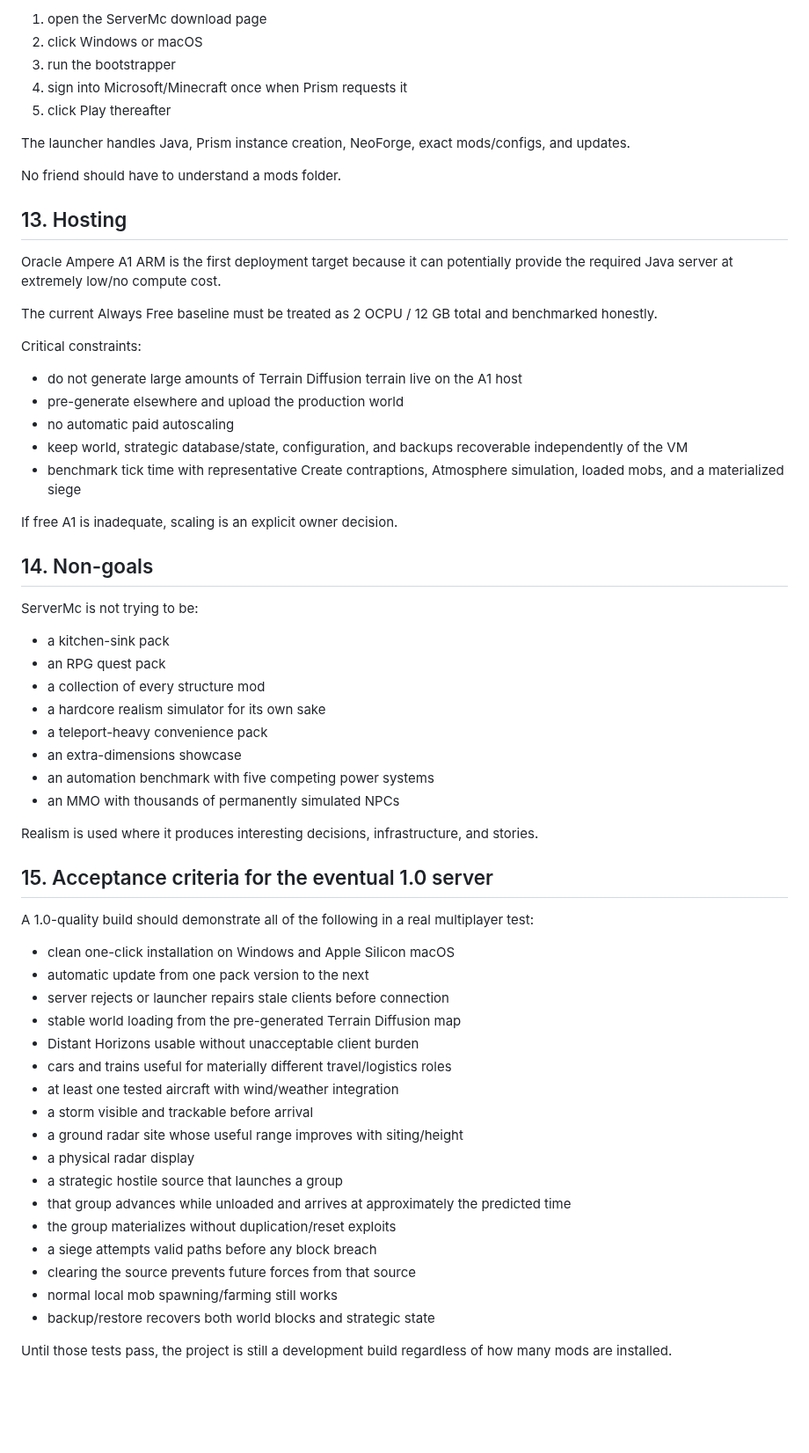
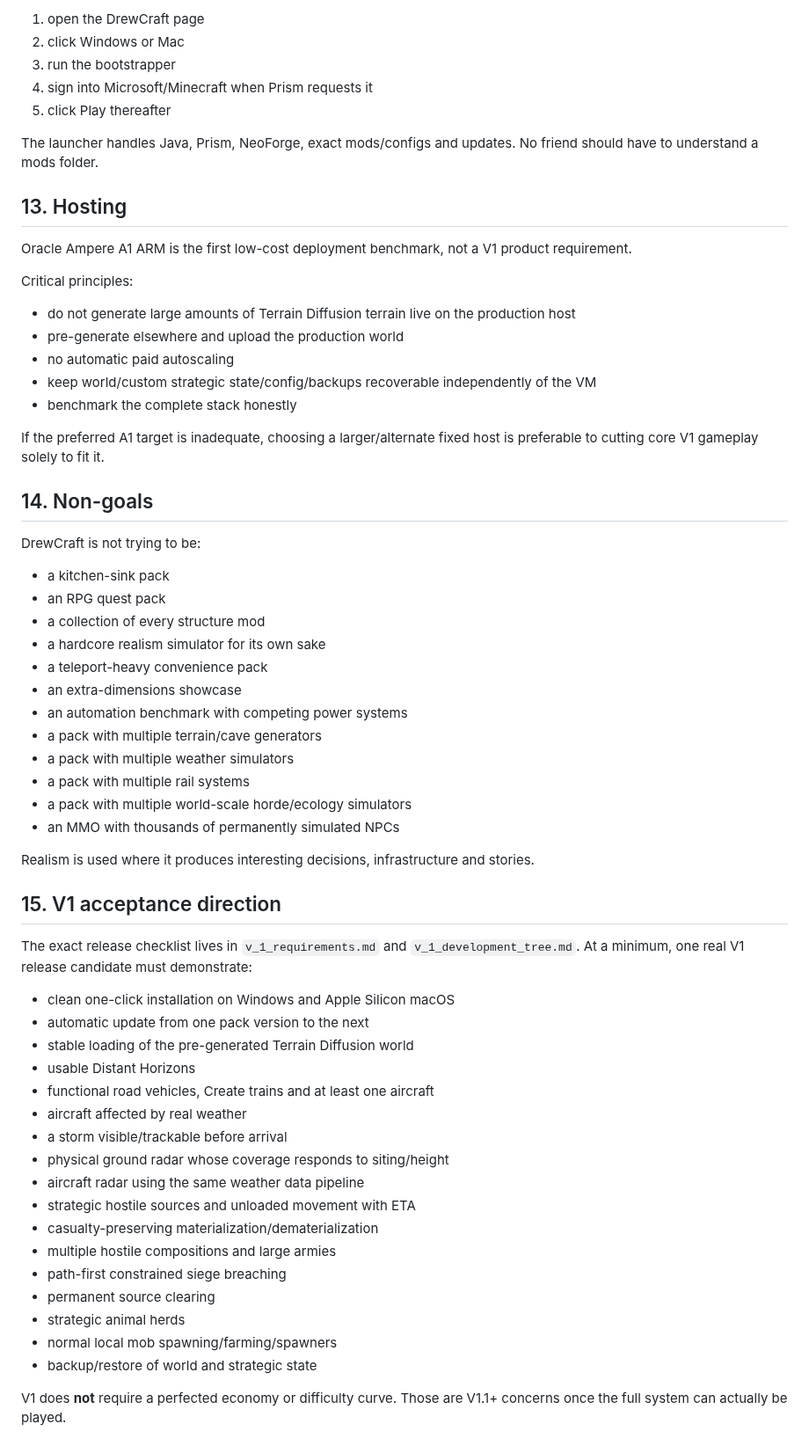
Before and after one commit to DrewPhi/DrewCraft, a Markdown page: docs/PROJECT_SPEC.md, the part around one of its changes. Shown at 88% size. Rendered like a GitHub page; blank space fills up the shorter version.

Commit message:
docs: align project spec with V1 scope

```diff
--- a/docs/PROJECT_SPEC.md
+++ b/docs/PROJECT_SPEC.md
@@ -382,33 +332,29 @@ The user experience target is:
 
-1. open the ServerMc download page
-2. click Windows or macOS
+1. open the DrewCraft page
+2. click Windows or Mac
 3. run the bootstrapper
-4. sign into Microsoft/Minecraft once when Prism requests it
+4. sign into Microsoft/Minecraft when Prism requests it
 5. click Play thereafter
 
-The launcher handles Java, Prism instance creation, NeoForge, exact mods/configs, and updates.
-
-No friend should have to understand a mods folder.
+The launcher handles Java, Prism, NeoForge, exact mods/configs and updates. No friend should have to understand a mods folder.
 
 ## 13. Hosting
 
-Oracle Ampere A1 ARM is the first deployment target because it can potentially provide the required Java server at extremely low/no compute cost.
+Oracle Ampere A1 ARM is the first low-cost deployment benchmark, not a V1 product requirement.
 
-The current Always Free baseline must be treated as 2 OCPU / 12 GB total and benchmarked honestly.
+Critical principles:
 
-Critical constraints:
-
-- do not generate large amounts of Terrain Diffusion terrain live on the A1 host
+- do not generate large amounts of Terrain Diffusion terrain live on the production host
 - pre-generate elsewhere and upload the production world
 - no automatic paid autoscaling
-- keep world, strategic database/state, configuration, and backups recoverable independently of the VM
-- benchmark tick time with representative Create contraptions, Atmosphere simulation, loaded mobs, and a materialized siege
+- keep world/custom strategic state/config/backups recoverable independently of the VM
+- benchmark the complete stack honestly
 
-If free A1 is inadequate, scaling is an explicit owner decision.
+If the preferred A1 target is inadequate, choosing a larger/alternate fixed host is preferable to cutting core V1 gameplay solely to fit it.
 
 ## 14. Non-goals
 
-ServerMc is not trying to be:
+DrewCraft is not trying to be:
 
 - a kitchen-sink pack
 - an RPG quest pack
@@ -416,31 +362,35 @@ ServerMc is not trying to be:
 - a hardcore realism simulator for its own sake
 - a teleport-heavy convenience pack
 - an extra-dimensions showcase
-- an automation benchmark with five competing power systems
+- an automation benchmark with competing power systems
+- a pack with multiple terrain/cave generators
+- a pack with multiple weather simulators
+- a pack with multiple rail systems
+- a pack with multiple world-scale horde/ecology simulators
 - an MMO with thousands of permanently simulated NPCs
 
-Realism is used where it produces interesting decisions, infrastructure, and stories.
+Realism is used where it produces interesting decisions, infrastructure and stories.
 
-## 15. Acceptance criteria for the eventual 1.0 server
+## 15. V1 acceptance direction
 
-A 1.0-quality build should demonstrate all of the following in a real multiplayer test:
+The exact release checklist lives in `v_1_requirements.md` and `v_1_development_tree.md`. At a minimum, one real V1 release candidate must demonstrate:
 
 - clean one-click installation on Windows and Apple Silicon macOS
 - automatic update from one pack version to the next
-- server rejects or launcher repairs stale clients before connection
-- stable world loading from the pre-generated Terrain Diffusion map
-- Distant Horizons usable without unacceptable client burden
-- cars and trains useful for materially different travel/logistics roles
-- at least one tested aircraft with wind/weather integration
-- a storm visible and trackable before arrival
-- a ground radar site whose useful range improves with siting/height
-- a physical radar display
-- a strategic hostile source that launches a group
-- that group advances while unloaded and arrives at approximately the predicted time
-- the group materializes without duplication/reset exploits
-- a siege attempts valid paths before any block breach
-- clearing the source prevents future forces from that source
-- normal local mob spawning/farming still works
-- backup/restore recovers both world blocks and strategic state
+- stable loading of the pre-generated Terrain Diffusion world
+- usable Distant Horizons
+- functional road vehicles, Create trains and at least one aircraft
+- aircraft affected by real weather
+- a storm visible/trackable before arrival
+- physical ground radar whose coverage responds to siting/height
+- aircraft radar using the same weather data pipeline
+- strategic hostile sources and unloaded movement with ETA
+- casualty-preserving materialization/dematerialization
+- multiple hostile compositions and large armies
+- path-first constrained siege breaching
+- permanent source clearing
+- strategic animal herds
+- normal local mob spawning/farming/spawners
+- backup/restore of world and strategic state
 
-Until those tests pass, the project is still a development build regardless of how many mods are installed.
+V1 does **not** require a perfected economy or difficulty curve. Those are V1.1+ concerns once the full system can actually be played.
```
Also changed, not shown: other parts of docs/PROJECT_SPEC.md (+87 -137 lines).
